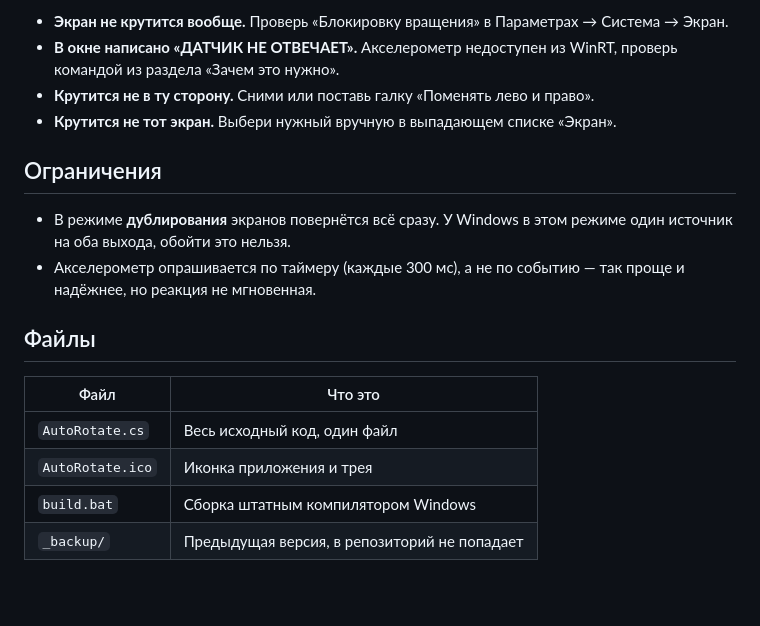
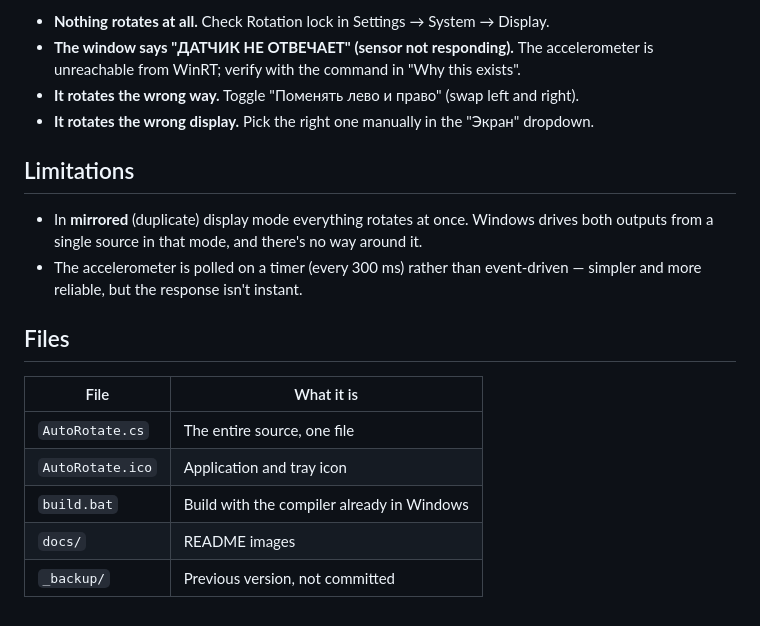
Before and after one commit to VITAZGIO/LaptopAccelRotate, a Markdown page: README.md, the part around one of its changes. GitHub-like rendering; blank space fills up the shorter version.

```diff
--- a/README.md
+++ b/README.md
@@ -128,22 +157,23 @@ build.bat
 
-- **Экран не крутится вообще.** Проверь «Блокировку вращения» в Параметрах → Система → Экран.
-- **В окне написано «ДАТЧИК НЕ ОТВЕЧАЕТ».** Акселерометр недоступен из WinRT, проверь
-  командой из раздела «Зачем это нужно».
-- **Крутится не в ту сторону.** Сними или поставь галку «Поменять лево и право».
-- **Крутится не тот экран.** Выбери нужный вручную в выпадающем списке «Экран».
+- **Nothing rotates at all.** Check Rotation lock in Settings → System → Display.
+- **The window says "ДАТЧИК НЕ ОТВЕЧАЕТ" (sensor not responding).** The accelerometer is
+  unreachable from WinRT; verify with the command in "Why this exists".
+- **It rotates the wrong way.** Toggle "Поменять лево и право" (swap left and right).
+- **It rotates the wrong display.** Pick the right one manually in the "Экран" dropdown.
 
-## Ограничения
+## Limitations
 
-- В режиме **дублирования** экранов повернётся всё сразу. У Windows в этом режиме один
-  источник на оба выхода, обойти это нельзя.
-- Акселерометр опрашивается по таймеру (каждые 300 мс), а не по событию — так проще
-  и надёжнее, но реакция не мгновенная.
+- In **mirrored** (duplicate) display mode everything rotates at once. Windows drives both
+  outputs from a single source in that mode, and there's no way around it.
+- The accelerometer is polled on a timer (every 300 ms) rather than event-driven — simpler
+  and more reliable, but the response isn't instant.
 
-## Файлы
+## Files
 
-| Файл | Что это |
+| File | What it is |
 |---|---|
-| `AutoRotate.cs` | Весь исходный код, один файл |
-| `AutoRotate.ico` | Иконка приложения и трея |
-| `build.bat` | Сборка штатным компилятором Windows |
-| `_backup/` | Предыдущая версия, в репозиторий не попадает |
+| `AutoRotate.cs` | The entire source, one file |
+| `AutoRotate.ico` | Application and tray icon |
+| `build.bat` | Build with the compiler already in Windows |
+| `docs/` | README images |
+| `_backup/` | Previous version, not committed |
```
Also changed, not shown: other parts of README.md (+99 -70 lines), README.ru.md (added, +173 -0 lines), docs/ninkear-t40.png (added).
